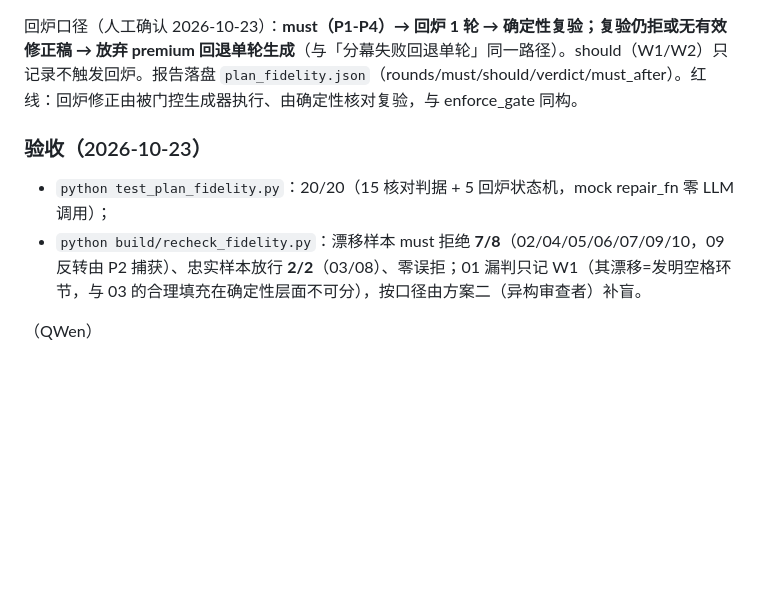
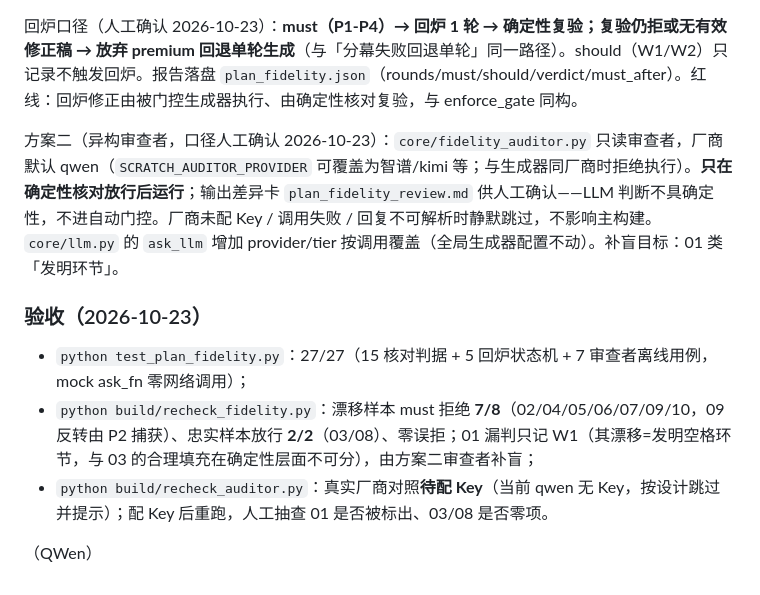
Before and after one commit to Davidai-liangzi/scratch-agent, a Markdown page: v 1.2.1版本更新/架构优化.md, the part around the change. GitHub-like rendering; blank space fills up the shorter version.

Commit message:
docs(门控): 批次11方案二文档（异构审查者口径/验收/待配Key对照）
Co-Authored-By: Claude Sonnet 4.6 noreply@anthropic.com

```diff
--- a/v 1.2.1版本更新/架构优化.md
+++ b/v 1.2.1版本更新/架构优化.md
@@ -319,9 +319,12 @@ plan 漂移（盲审任务 A：10 份 plan 中仅 2 份忠实于需求）不在
 
 回炉口径（人工确认 2026-10-23）：**must（P1-P4）→ 回炉 1 轮 → 确定性复验；复验仍拒或无有效修正稿 → 放弃 premium 回退单轮生成**（与「分幕失败回退单轮」同一路径）。should（W1/W2）只记录不触发回炉。报告落盘 `plan_fidelity.json`（rounds/must/should/verdict/must_after）。红线：回炉修正由被门控生成器执行、由确定性核对复验，与 enforce_gate 同构。
 
+方案二（异构审查者，口径人工确认 2026-10-23）：`core/fidelity_auditor.py` 只读审查者，厂商默认 qwen（`SCRATCH_AUDITOR_PROVIDER` 可覆盖为智谱/kimi 等；与生成器同厂商时拒绝执行）。**只在确定性核对放行后运行**；输出差异卡 `plan_fidelity_review.md` 供人工确认——LLM 判断不具确定性，不进自动门控。厂商未配 Key / 调用失败 / 回复不可解析时静默跳过，不影响主构建。`core/llm.py` 的 `ask_llm` 增加 provider/tier 按调用覆盖（全局生成器配置不动）。补盲目标：01 类「发明环节」。
+
 ### 验收（2026-10-23）
 
-- `python test_plan_fidelity.py`：20/20（15 核对判据 + 5 回炉状态机，mock repair_fn 零 LLM 调用）；
-- `python build/recheck_fidelity.py`：漂移样本 must 拒绝 **7/8**（02/04/05/06/07/09/10，09 反转由 P2 捕获）、忠实样本放行 **2/2**（03/08）、零误拒；01 漏判只记 W1（其漂移=发明空格环节，与 03 的合理填充在确定性层面不可分），按口径由方案二（异构审查者）补盲。
+- `python test_plan_fidelity.py`：27/27（15 核对判据 + 5 回炉状态机 + 7 审查者离线用例，mock ask_fn 零网络调用）；
+- `python build/recheck_fidelity.py`：漂移样本 must 拒绝 **7/8**（02/04/05/06/07/09/10，09 反转由 P2 捕获）、忠实样本放行 **2/2**（03/08）、零误拒；01 漏判只记 W1（其漂移=发明空格环节，与 03 的合理填充在确定性层面不可分），由方案二审查者补盲；
+- `python build/recheck_auditor.py`：真实厂商对照**待配 Key**（当前 qwen 无 Key，按设计跳过并提示）；配 Key 后重跑，人工抽查 01 是否被标出、03/08 是否零项。
 
 （QWen）
```
Also changed, not shown: v 1.2.1版本更新/plan漂移立项.md (+2 -1 lines).
